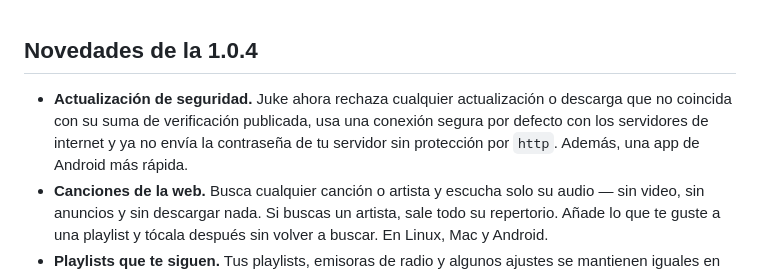
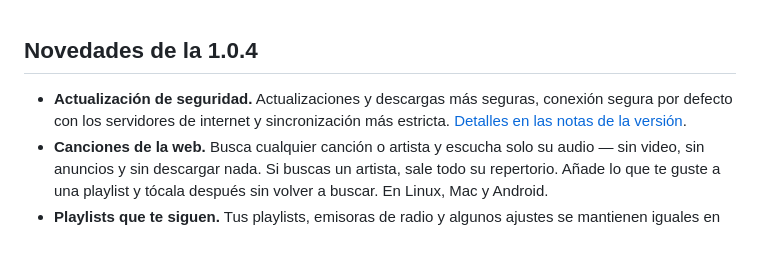
Before and after one commit to vezzulab/juke, a Markdown page: README.es.md, the part around the change. Rendered like a GitHub page; blank space fills up the shorter version.

Commit message:
Juke 1.0.4 notes

```diff
--- a/README.es.md
+++ b/README.es.md
@@ -26,7 +26,7 @@ Arma tus playlists con canciones de la web y de tu música — y tócalas en Lin
 
 ## Novedades de la 1.0.4
 
-- **Actualización de seguridad.** Juke ahora rechaza cualquier actualización o descarga que no coincida con su suma de verificación publicada, usa una conexión segura por defecto con los servidores de internet y ya no envía la contraseña de tu servidor sin protección por `http`. Además, una app de Android más rápida.
+- **Actualización de seguridad.** Actualizaciones y descargas más seguras, conexión segura por defecto con los servidores de internet y sincronización más estricta. [Detalles en las notas de la versión](https://github.com/vezzulab/juke/releases/latest).
 - **Canciones de la web.** Busca cualquier canción o artista y escucha solo su audio — sin video, sin anuncios y sin descargar nada. Si buscas un artista, sale todo su repertorio. Añade lo que te guste a una playlist y tócala después sin volver a buscar. En Linux, Mac y Android.
 - **Playlists que te siguen.** Tus playlists, emisoras de radio y algunos ajustes se mantienen iguales en Linux, Mac y Android por sí solos — con lo que cambias y lo que borras. La copia va cifrada con un código que solo tú tienes.
 - **Playlists en Android.** Una pestaña nueva, *Listas*, con caja de búsqueda y orden a elegir (por nombre, más recientes, más canciones). Las canciones que el teléfono no tiene salen en gris.
```
Also changed, not shown: README.md (+1 -1 lines), RELEASE_NOTES.md (+36 -18 lines).
